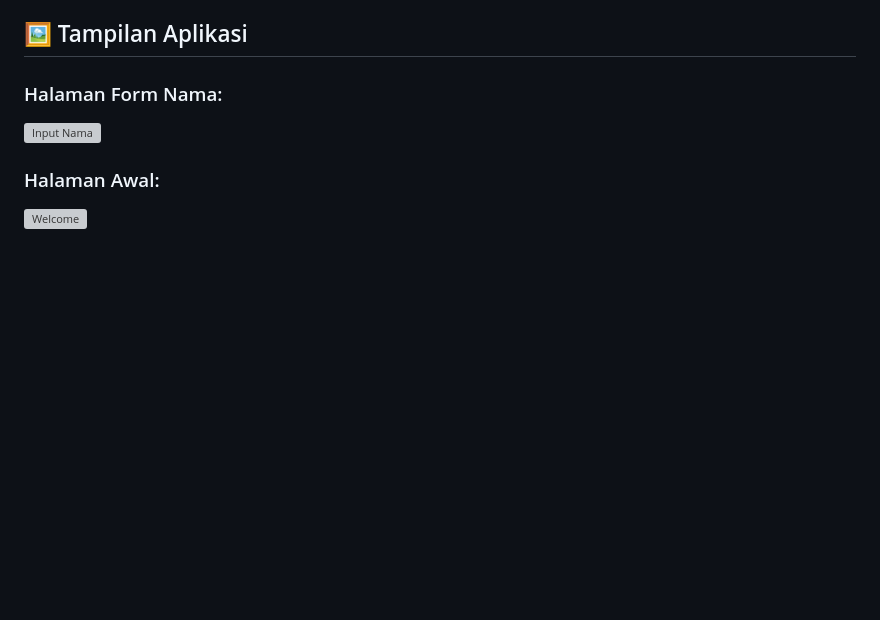
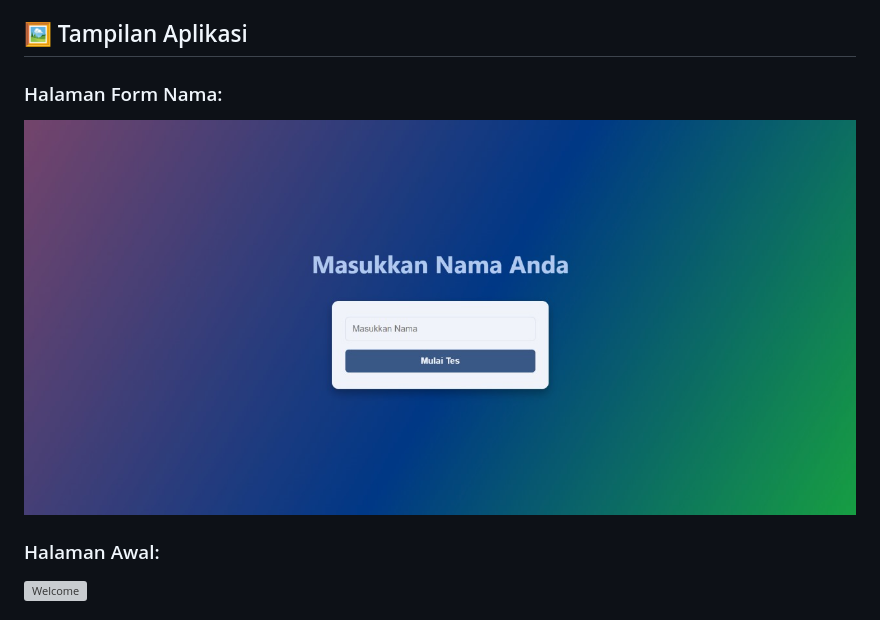
Before and after one commit to twelverakki/Cermatify, a Markdown page: README.md, the part around the change. Drawn GitHub-style; blank space fills up the shorter version; grey boxes are pictures that could not be loaded.

```diff
--- a/README.md
+++ b/README.md
@@ -79,7 +79,7 @@ Aplikasi bisa diakses oleh public dengan menggunakan ip dari perangkat yang menj
 
 ### Halaman Form Nama:
 
-![Input Nama](img\nama.jpg)
+![Input Nama](img/nama.jpg)
 
 ### Halaman Awal:
 
```
